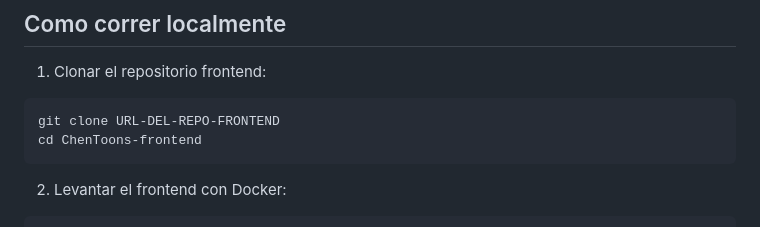
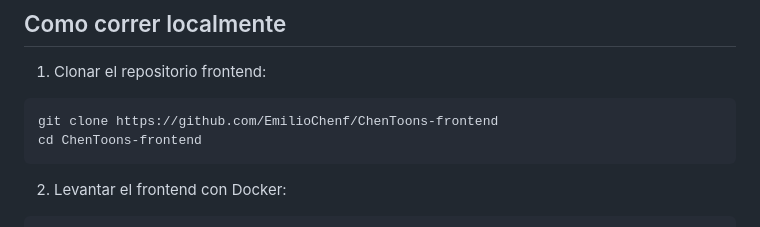
Before and after one commit to EmilioChenf/ChenToons-frontend, a Markdown page: README.md, the part around the change. Rendered like a GitHub page.

````diff
--- a/README.md
+++ b/README.md
@@ -15,7 +15,7 @@ ChenToons Frontend es un cliente web para explorar y administrar series animadas
 1. Clonar el repositorio frontend:
 
 ```bash
-git clone URL-DEL-REPO-FRONTEND
+git clone https://github.com/EmilioChenf/ChenToons-frontend
 cd ChenToons-frontend
 ```
 
````
